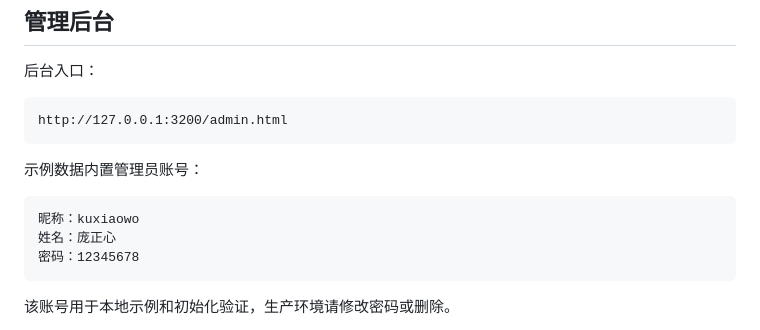
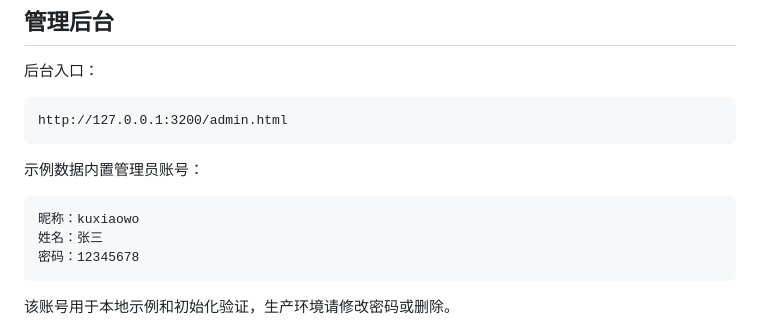
Before and after one commit to kuxiaowo/NetHub-Campus-Wiki, a Markdown page: README.md, the part around the change. GitHub-like rendering.

````diff
--- a/README.md
+++ b/README.md
@@ -189,7 +189,7 @@ http://127.0.0.1:3200/admin.html
 
 ```text
 昵称：kuxiaowo
-姓名：庞正心
+姓名：张三
 密码：12345678
 ```
 
````
